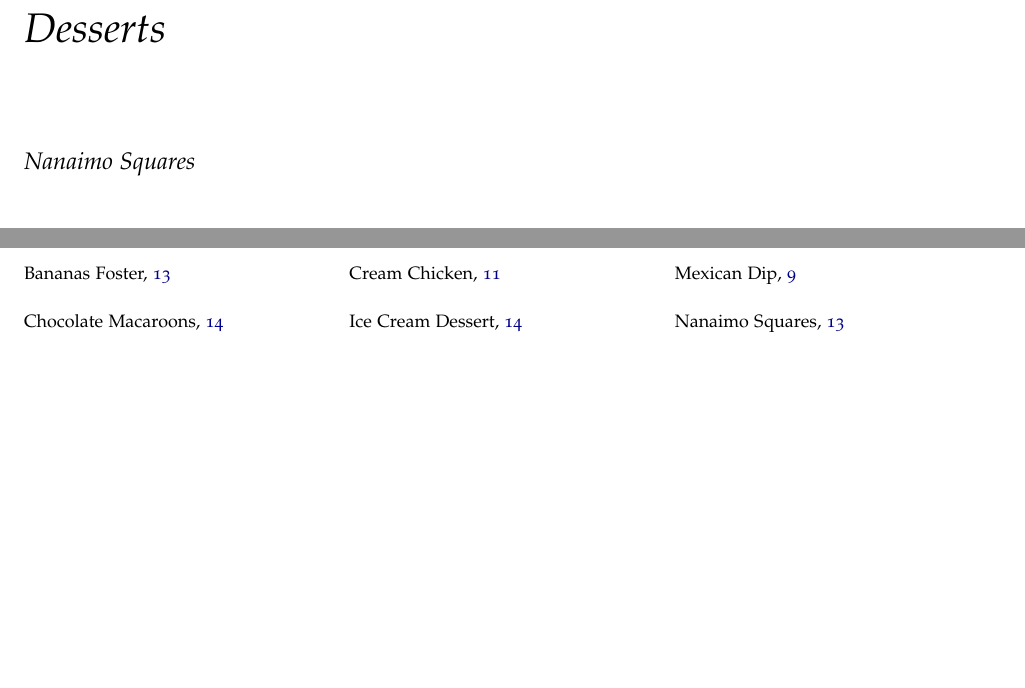
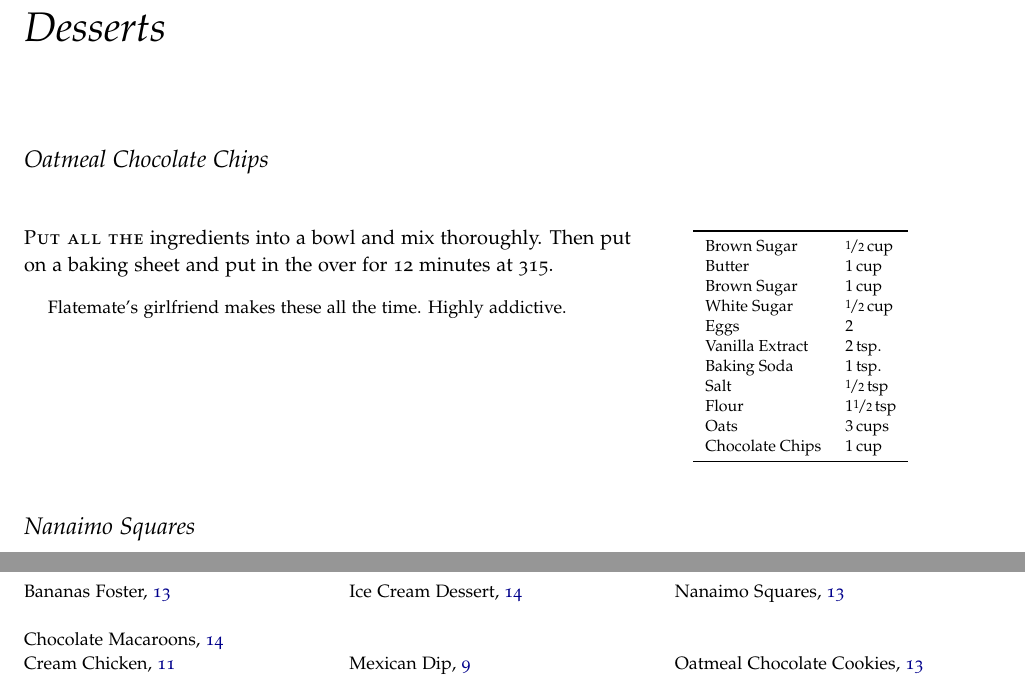
Before and after one commit to rdodesigns/recipe_book, a LaTeX thesis (recipe_book.tex): two parts of pages 13 and 17 of 17, joined at a grey line, cut so that both start at the same text, the shorter picture padded with empty space. Compiled offline with pdfLaTeX.

Commit message:
Add preliminary Oatmeal Chocolate Chip recipe.

```diff
--- a/recipe_book.tex
+++ b/recipe_book.tex
@@ -271,6 +271,36 @@ It is delicious. Just \emph{do it}.
 
 \chapter{Desserts}
 
+%% TODO: Flush out Oatmeal Chocolate Chip recipe.
+\section{Oatmeal Chocolate Chips}\index{Oatmeal Chocolate Cookies}
+
+\marginnote[25pt]{%
+	\fontfamily{ppl}\selectfont
+	\begin{tabular}{ll}
+    \toprule
+	    Brown Sugar & \unit[\nicefrac{1}{2}]{cup} \\
+	    Butter & \unit[1]{cup} \\
+	    Brown Sugar & \unit[1]{cup} \\
+	    White Sugar & \unit[\nicefrac{1}{2}]{cup} \\
+	    Eggs & \unit[2]{} \\
+	    Vanilla Extract & \unit[2]{tsp.} \\
+	    Baking Soda & \unit[1]{tsp.} \\
+	    Salt & \unit[\nicefrac{1}{2}]{tsp} \\
+	    Flour & \unit[1\nicefrac{1}{2}]{tsp} \\
+	    Oats & \unit[3]{cups} \\
+	    Chocolate Chips & \unit[1]{cup} \\
+    \bottomrule
+  \end{tabular}
+}
+\newthought{Put all the} ingredients into a bowl and mix thoroughly. Then put on a baking sheet and put in the over for 12 minutes at 315.
+
+\begin{quote}
+  Flatemate's girlfriend makes these all the time. Highly addictive.
+\end{quote}
+
+\vspace{7em}
+
+
 \section{Nanaimo Squares}\index{Nanaimo Squares}
 
 
```
